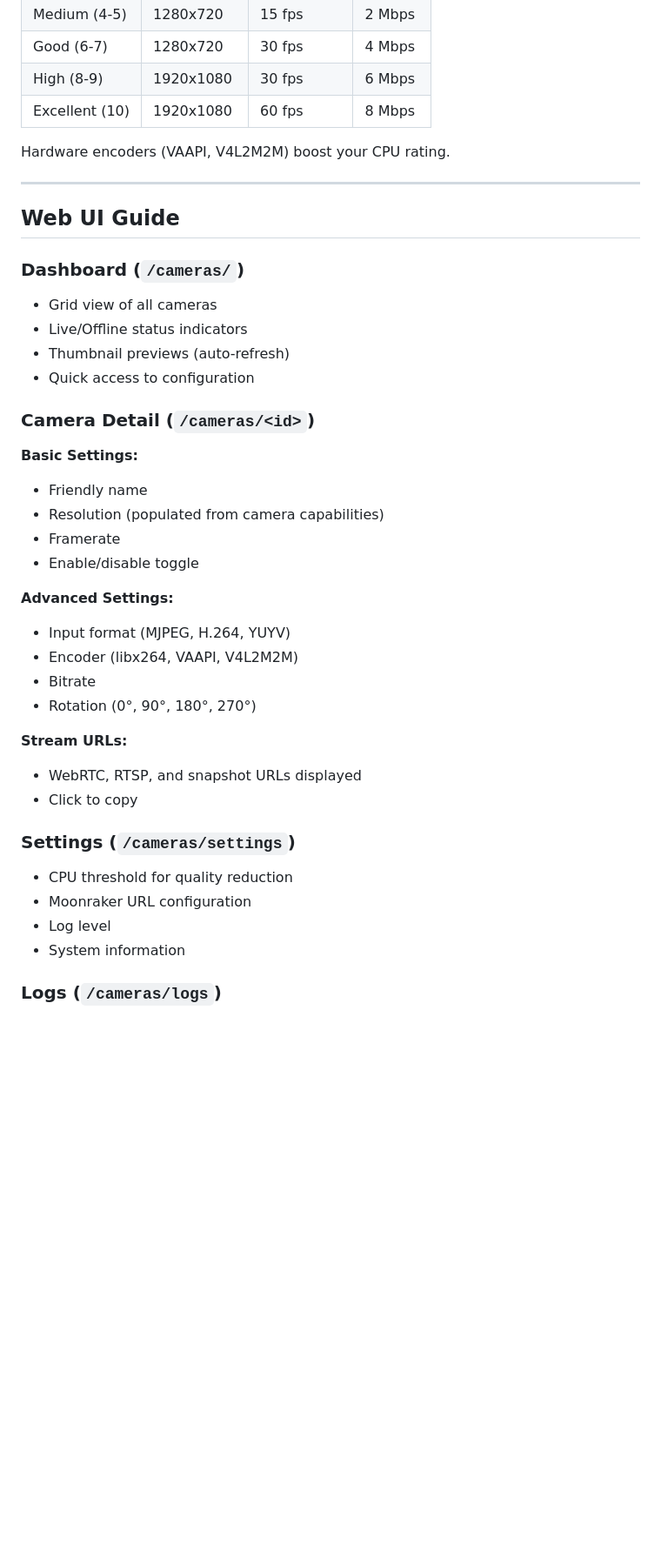
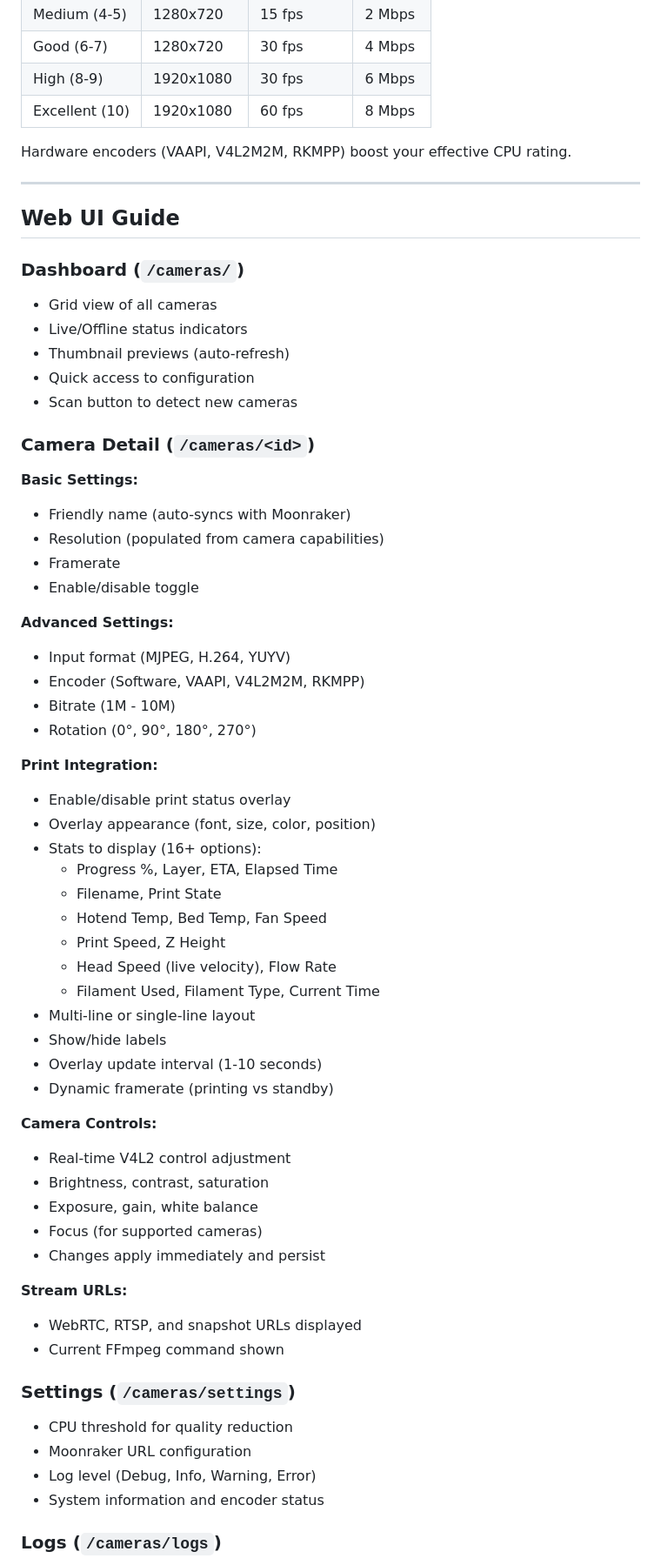
Before and after one commit to mrmees/ravens-perch, a Markdown page: README.md, the part around one of its changes. Shown at 87% size. GitHub-like rendering; blank space fills up the shorter version.

```diff
--- a/README.md
+++ b/README.md
@@ -127,7 +158,7 @@ Ravens Perch automatically selects quality based on your system:
 | High (8-9) | 1920x1080  | 30 fps    | 6 Mbps  |
 | Excellent (10) | 1920x1080 | 60 fps | 8 Mbps  |
 
-Hardware encoders (VAAPI, V4L2M2M) boost your CPU rating.
+Hardware encoders (VAAPI, V4L2M2M, RKMPP) boost your effective CPU rating.
 
 ---
 
@@ -139,31 +170,54 @@ Hardware encoders (VAAPI, V4L2M2M) boost your CPU rating.
 - Live/Offline status indicators
 - Thumbnail previews (auto-refresh)
 - Quick access to configuration
+- Scan button to detect new cameras
 
 ### Camera Detail (`/cameras/<id>`)
 
 **Basic Settings:**
-- Friendly name
+- Friendly name (auto-syncs with Moonraker)
 - Resolution (populated from camera capabilities)
 - Framerate
 - Enable/disable toggle
 
 **Advanced Settings:**
 - Input format (MJPEG, H.264, YUYV)
-- Encoder (libx264, VAAPI, V4L2M2M)
-- Bitrate
+- Encoder (Software, VAAPI, V4L2M2M, RKMPP)
+- Bitrate (1M - 10M)
 - Rotation (0°, 90°, 180°, 270°)
+
+**Print Integration:**
+- Enable/disable print status overlay
+- Overlay appearance (font, size, color, position)
+- Stats to display (16+ options):
+  - Progress %, Layer, ETA, Elapsed Time
+  - Filename, Print State
+  - Hotend Temp, Bed Temp, Fan Speed
+  - Print Speed, Z Height
+  - Head Speed (live velocity), Flow Rate
+  - Filament Used, Filament Type, Current Time
+- Multi-line or single-line layout
+- Show/hide labels
+- Overlay update interval (1-10 seconds)
+- Dynamic framerate (printing vs standby)
+
+**Camera Controls:**
+- Real-time V4L2 control adjustment
+- Brightness, contrast, saturation
+- Exposure, gain, white balance
+- Focus (for supported cameras)
+- Changes apply immediately and persist
 
 **Stream URLs:**
 - WebRTC, RTSP, and snapshot URLs displayed
-- Click to copy
+- Current FFmpeg command shown
 
 ### Settings (`/cameras/settings`)
 
 - CPU threshold for quality reduction
 - Moonraker URL configuration
-- Log level
-- System information
+- Log level (Debug, Info, Warning, Error)
+- System information and encoder status
 
 ### Logs (`/cameras/logs`)
 
```
Also changed, not shown: other parts of README.md (+159 -58 lines).
